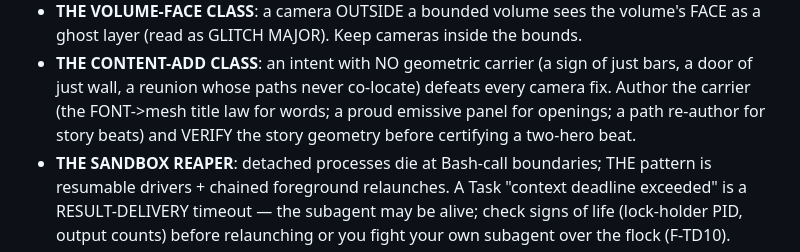
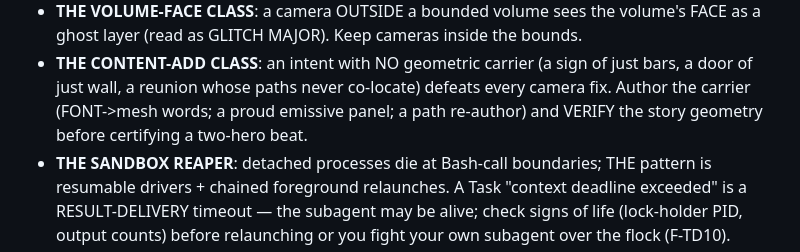
Before and after one commit to zmpc01/blender-vision-kit, a Markdown page: .agents/SKILL.md, the part around the change. Drawn GitHub-style.

Commit message:
SKILL: under 30k

```diff
--- a/.agents/SKILL.md
+++ b/.agents/SKILL.md
@@ -416,9 +416,8 @@ gait_modifiers.
 - **THE CONTENT-ADD CLASS**: an intent with NO geometric carrier
   (a sign of just bars, a door of just wall, a reunion whose paths
   never co-locate) defeats every camera fix. Author the carrier
-  (the FONT->mesh title law for words; a proud emissive panel for
-  openings; a path re-author for story beats) and VERIFY the story
-  geometry before certifying a two-hero beat.
+  (FONT->mesh words; a proud emissive panel; a path re-author) and
+  VERIFY the story geometry before certifying a two-hero beat.
 - **THE SANDBOX REAPER**: detached processes die at Bash-call
   boundaries; THE pattern is resumable drivers + chained
   foreground relaunches. A Task "context deadline exceeded" is a
```
